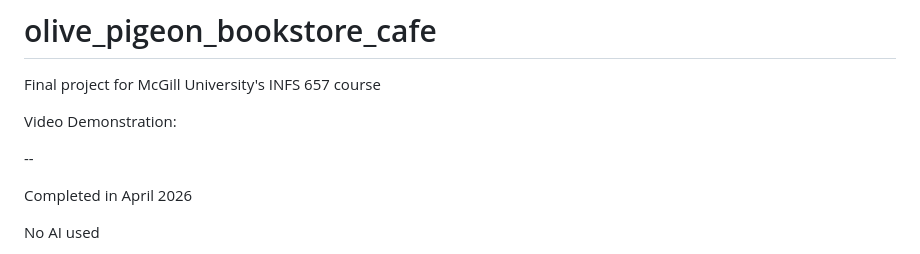
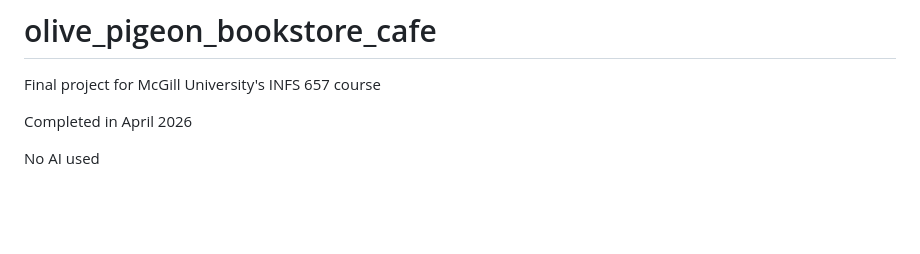
Before and after one commit to anastasia-tea/olive_pigeon_bookstore_cafe, a Markdown page: README.md, the part around the change. GitHub-like rendering; blank space fills up the shorter version.

```diff
--- a/README.md
+++ b/README.md
@@ -1,9 +1,5 @@
 # olive_pigeon_bookstore_cafe
 Final project for McGill University's INFS 657 course
-
-Video Demonstration:
-
---
 
 Completed in April 2026
 
```
